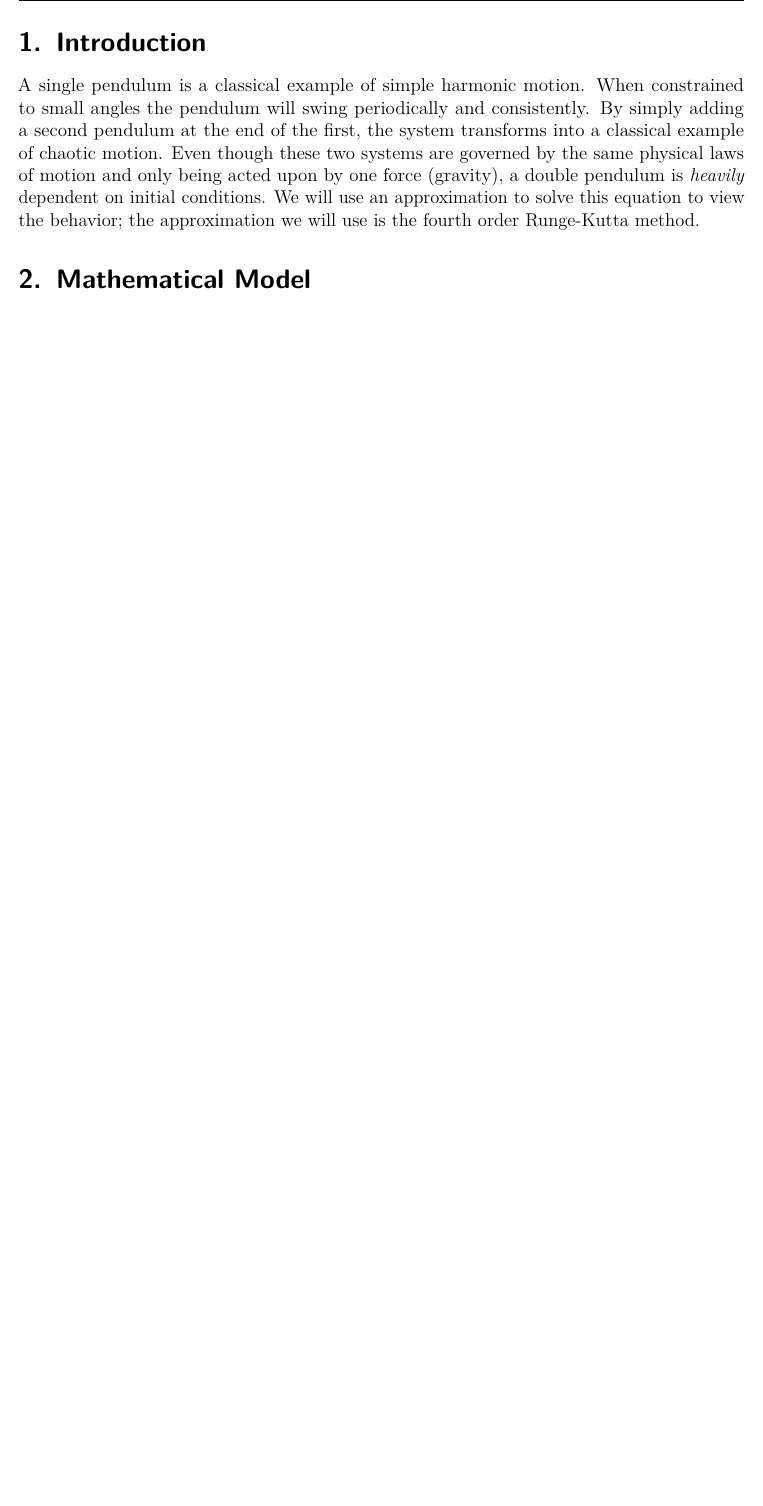
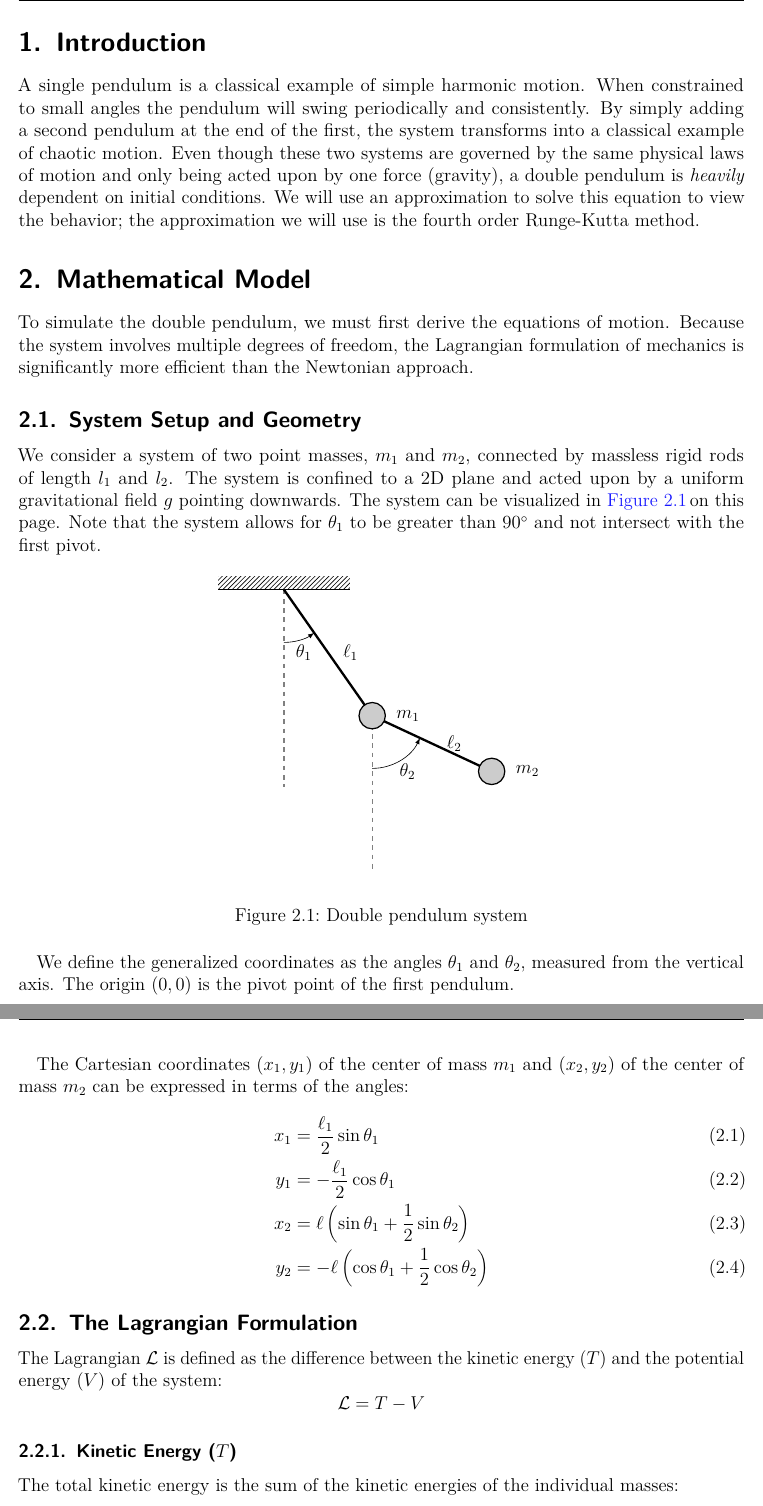
Before and after one commit to tannon-maker/Math5600, a LaTeX paper (Project.tex, which reads Sections/mathmodel.tex): part of page 3 of 3 before the commit and two parts of pages 3 and 4 of 5 after it, the two joined at a grey line, cut so that both start at the same text, the shorter picture padded with empty space. The pictures show the PDF file Project.pdf that the author committed with the source.

Commit message:
Section 1

```diff
--- a/Sections/mathmodel.tex
+++ b/Sections/mathmodel.tex
@@ -1 +1,91 @@
 \section{Mathematical Model}
+
+To simulate the double pendulum, we must first derive the equations of motion. Because the system involves multiple degrees of freedom, the Lagrangian formulation of mechanics is significantly more efficient than the Newtonian approach.
+
+\subsection{System Setup and Geometry}
+
+We consider a system of two point masses, $m_1$ and $m_2$, connected by massless rigid rods of length $l_1$ and $l_2$. The system is confined to a 2D plane and acted upon by a uniform gravitational field $g$ pointing downwards. The system can be visualized in \figref{system}. Note that the system allows for \(\theta_1\) to be greater than \(90^\circ\) and not intersect with the first pivot.
+
+
+\begin{figure}[h]
+\begin{center}
+  \begin{tikzpicture}[>=latex, thick]
+    % --- Definitions ---
+    \def\Lone{3.5}
+    \def\Ltwo{3}
+    \def\angOne{35}  % Theta 1
+    \def\angTwo{65}  % Theta 2
+    \def\massR{0.3}
+    \def\arcR{1.2}   % Radius of the angle arcs
+
+    % --- Coordinates ---
+    \coordinate (O) at (0,0);
+    \coordinate (M1) at ({\angOne-90}:\Lone);
+    \coordinate (M2) at ($(M1) + ({\angTwo-90}:\Ltwo)$);
+
+    % --- Ceiling ---
+    \draw[thick] (-1.5,0) -- (1.5,0);
+    \fill[pattern=north east lines] (-1.5,0) rectangle (1.5,0.3);
+
+    % --- Vertical Reference Lines ---
+    \draw[dashed, gray] (O) -- (0,-4.5);
+    \draw[dashed, gray] (M1) -- ++(0,-3.5);
+
+    % --- Rods ---
+    \draw[line width=1.5pt] (O) -- (M1) node[midway, right=5pt] {$\ell_1$};
+    \draw[line width=1.5pt] (M1) -- (M2) node[midway, right=5pt] {$\ell_2$};
+
+    % --- Masses ---
+    \filldraw[fill=gray!40] (M1) circle (\massR) node[right=0.4cm] {$m_1$};
+    \filldraw[fill=gray!40] (M2) circle (\massR) node[right=0.4cm] {$m_2$};
+
+    % --- FIXED ANGLES ---
+    % Using '++' ensures the arc is anchored exactly to the pivot point
+
+    % Theta 1
+    % Move to O, shift down by arcR, then draw arc
+    \draw[->, thin] (O) ++(-90:\arcR) arc (-90:{\angOne-90}:\arcR);
+    \node at ({\angOne/2 - 90}:\arcR+0.3) {$\theta_1$};
+
+    % Theta 2
+    % Move to M1, shift down by arcR, then draw arc
+    \draw[->, thin] (M1) ++(-90:\arcR) arc (-90:{\angTwo-90}:\arcR);
+    % Label calculation is relative to M1
+    \path (M1) ++({\angTwo/2 - 90}:\arcR+0.3) node {$\theta_2$};
+
+\end{tikzpicture}
+\end{center}
+\caption{Double pendulum system}
+\figlabel{system}
+\end{figure}
+
+
+We define the generalized coordinates as the angles $\theta_1$ and $\theta_2$, measured from the vertical axis. The origin $(0,0)$ is the pivot point of the first pendulum.
+
+The Cartesian coordinates $(x_1, y_1)$ of the center of mass $m_1$ and $(x_2, y_2)$ of the center of mass $m_2$ can be expressed in terms of the angles:
+\begin{align}
+  x_1 &= \frac{\ell_1}{2} \sin \theta_1 \\
+    y_1 &= -\frac{\ell_1}{2} \cos \theta_1 \\
+    x_2 &=\ell\lt(\sin\theta_1+\frac{1}{2}\sin\theta_2\rt)\\
+    y_2 &= - \ell\lt( \cos \theta_1+\frac{1}{2}\cos\theta_2\rt)
+\end{align}
+
+\subsection{The Lagrangian Formulation}
+
+The Lagrangian $\mathcal{L}$ is defined as the difference between the kinetic energy ($T$) and the potential energy ($V$) of the system:
+\[ \mathcal{L} = T - V \]
+
+\subsubsection{Kinetic Energy ($T$)}
+The total kinetic energy is the sum of the kinetic energies of the individual masses:
+\[ T = \frac{1}{2}m_1 v_1^2 + \frac{1}{2}m_2 v_2^2 \]
+Calculating the velocities squared ($v^2 = \dot{x}^2 + \dot{y}^2$):
+\begin{align*}
+    v_1^2 &= (l_1 \dot{\theta}_1)^2 \\
+    v_2^2 &= \dot{x}_2^2 + \dot{y}_2^2 \\
+          &= l_1^2 \dot{\theta}_1^2 + l_2^2 \dot{\theta}_2^2 + 2 l_1 l_2 \dot{\theta}_1 \dot{\theta}_2 (\sin \theta_1 \sin \theta_2 + \cos \theta_1 \cos \theta_2) \\
+          &= l_1^2 \dot{\theta}_1^2 + l_2^2 \dot{\theta}_2^2 + 2 l_1 l_2 \dot{\theta}_1 \dot{\theta}_2 \cos(\theta_1 - \theta_2)
+\end{align*}
+Thus, the total kinetic energy is:
+\begin{equation}
+    T = \frac{1}{2}(m_1 + m_2) l_1^2 \dot{\theta}_1^2 + \frac{1}{2}m_2 l_2^2 \dot{\theta}_2^2 + m_2 l_1 l_2 \dot{\theta}_1 \dot{\theta}_2 \cos(\theta_1 - \theta_2)
+\end{equation}
@@ -1,0 +96,21 @@
+    V &= m_1 g y_1 + m_2 g y_2 \nonumber \\
+      &= -(m_1 + m_2) g l_1 \cos \theta_1 - m_2 g l_2 \cos \theta_2
+\end{align}
+
+\subsection{Equations of Motion}
+Applying the Euler-Lagrange equation for each coordinate $\theta_i$:
+\[ \frac{d}{dt}\left(\frac{\partial \mathcal{L}}{\partial \dot{\theta}_i}\right) - \frac{\partial \mathcal{L}}{\partial \theta_i} = 0 \]
+
+Solving these derivatives yields a system of two coupled, non-linear second-order differential equations.
+
+\textbf{For $\theta_1$:}
+\begin{equation}
+    (m_1 + m_2) l_1 \ddot{\theta}_1 + m_2 l_2 \ddot{\theta}_2 \cos(\theta_1 - \theta_2) + m_2 l_2 \dot{\theta}_2^2 \sin(\theta_1 - \theta_2) + (m_1 + m_2) g \sin \theta_1 = 0
+\end{equation}
+
+\textbf{For $\theta_2$:}
+\begin{equation}
+    m_2 l_2 \ddot{\theta}_2 + m_2 l_1 \ddot{\theta}_1 \cos(\theta_1 - \theta_2) - m_2 l_1 \dot{\theta}_1^2 \sin(\theta_1 - \theta_2) + m_2 g \sin \theta_2 = 0
+\end{equation}
+
+These two equations fully describe the motion of the double pendulum. In Section 3, we will rearrange these terms to solve for $\ddot{\theta}_1$ and $\ddot{\theta}_2$ explicitly to implement the RK4 algorithm.
```
Also changed, not shown: Project.tex (+7 -2 lines), Sections/code.tex (+1 -0 lines), Sections/numericalmodel.tex (+1 -0 lines), Project.pdf, U_medallion_BLACK.png (added), Sections/mathmodel.tex (4 more changed lines).
